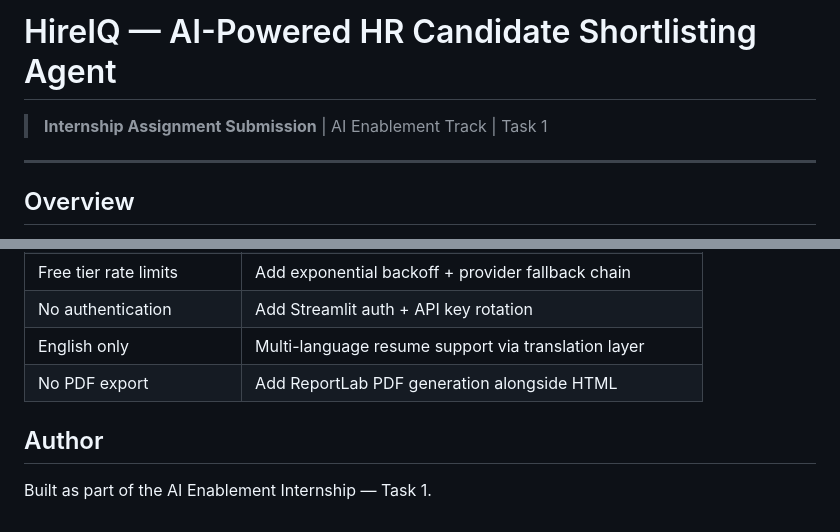
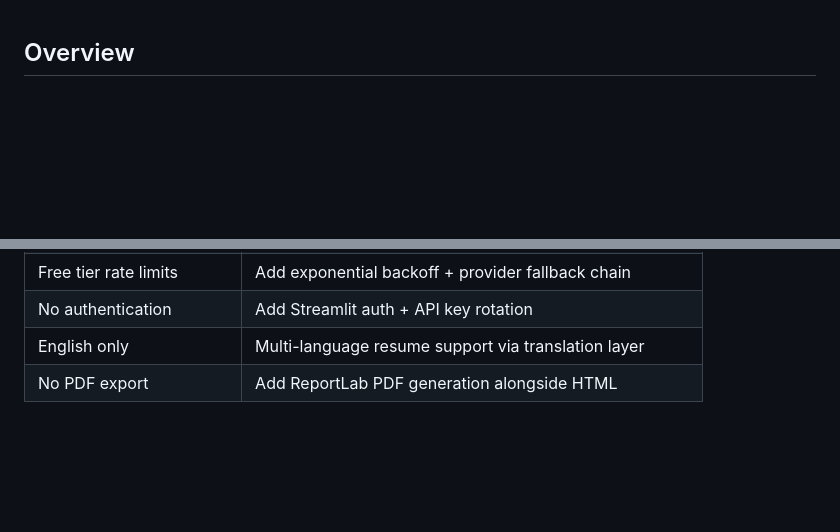
Before and after one commit to manyasachdeva27/HR-Resume-LinkedIn-Shortlisting-Agent, a Markdown page: README.md, 2 parts joined by grey strips. Rendered like a GitHub page; blank space fills up the shorter version.

```diff
--- a/README.md
+++ b/README.md
@@ -1,9 +1,3 @@
-# HireIQ — AI-Powered HR Candidate Shortlisting Agent
-
-> **Internship Assignment Submission** | AI Enablement Track | Task 1
-
----
-
 ## Overview
 
 HireIQ is a production-grade AI agent that automates the first stage of
@@ -313,7 +307,3 @@ SCORING RULES:
 | No authentication | Add Streamlit auth + API key rotation |
 | English only | Multi-language resume support via translation layer |
 | No PDF export | Add ReportLab PDF generation alongside HTML |
-
-## Author
-
-Built as part of the AI Enablement Internship — Task 1.
```
